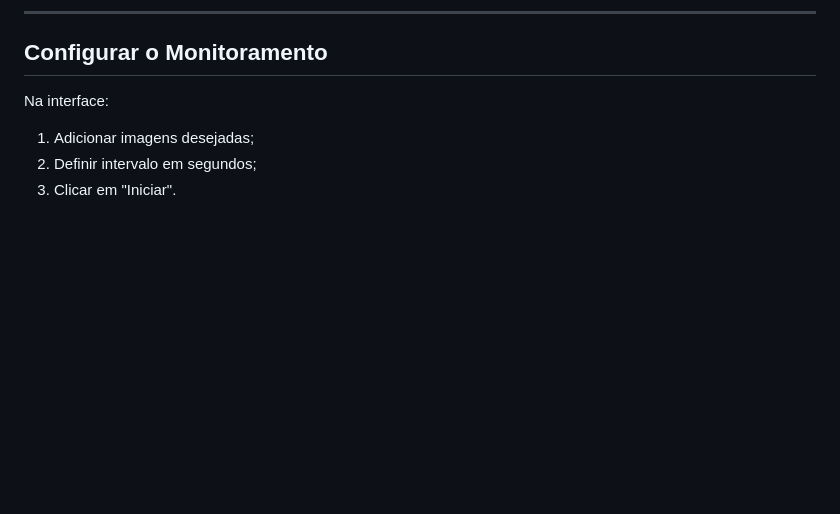
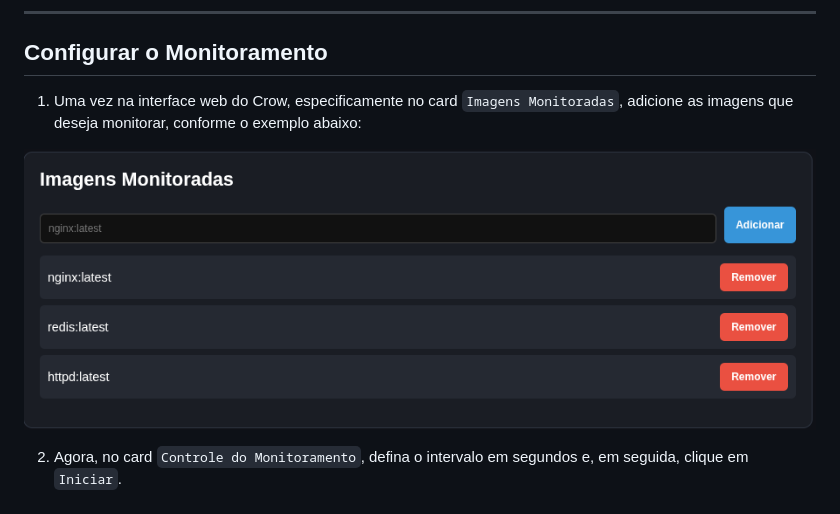
Before and after one commit to 1valcl3b/crow, a Markdown page: README.md, the part around the change. Rendered like a GitHub page; blank space fills up the shorter version.

Commit message:
melhoria na seção instruçoes
Updated instructions for configuring monitoring in the README.

```diff
--- a/README.md
+++ b/README.md
@@ -319,11 +319,11 @@ http://localhost:5000
 
 ## Configurar o Monitoramento
 
-Na interface:
+1. Uma vez na interface web do Crow, especificamente no card `Imagens Monitoradas`, adicione as imagens que deseja monitorar, conforme o exemplo abaixo:
 
-1. Adicionar imagens desejadas;
-2. Definir intervalo em segundos;
-3. Clicar em "Iniciar".
+![adicionar-images-crow](./screenshots/card-add-images.png)
+
+2. Agora, no card `Controle do Monitoramento`, defina o intervalo em segundos e, em seguida, clique em `Iniciar`.
 
 ![definir-intervalo-crow](./screenshots/60s-crow.png)
 ---
```
